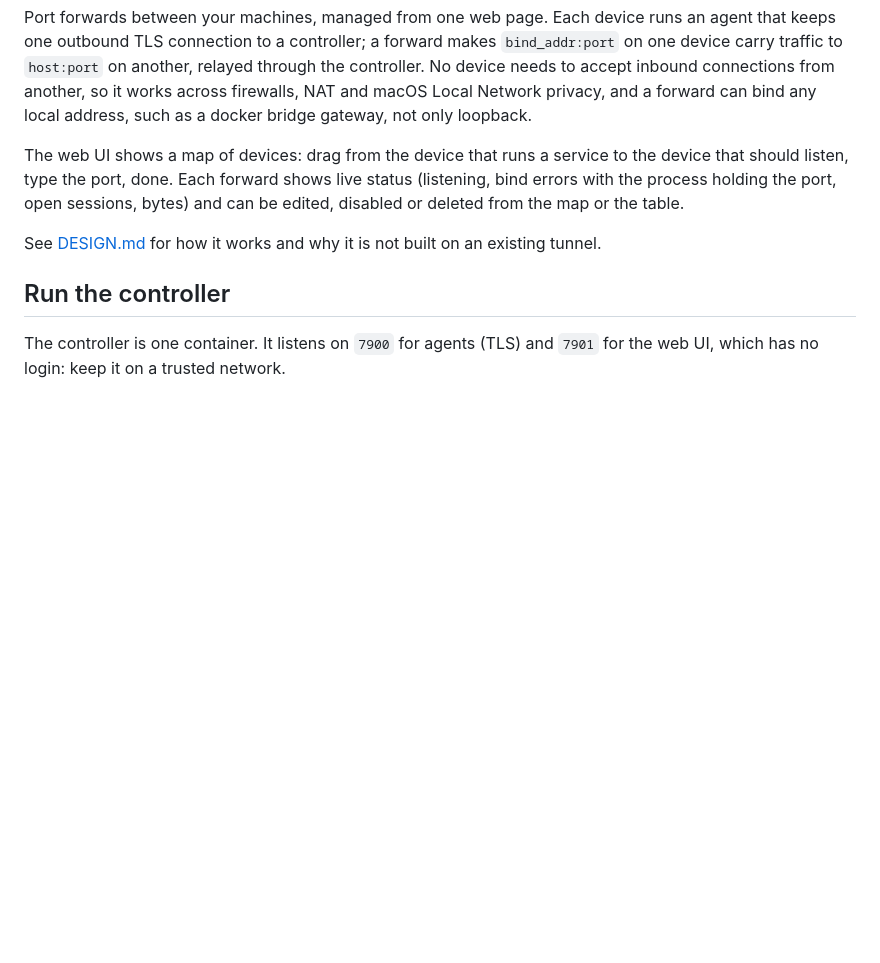
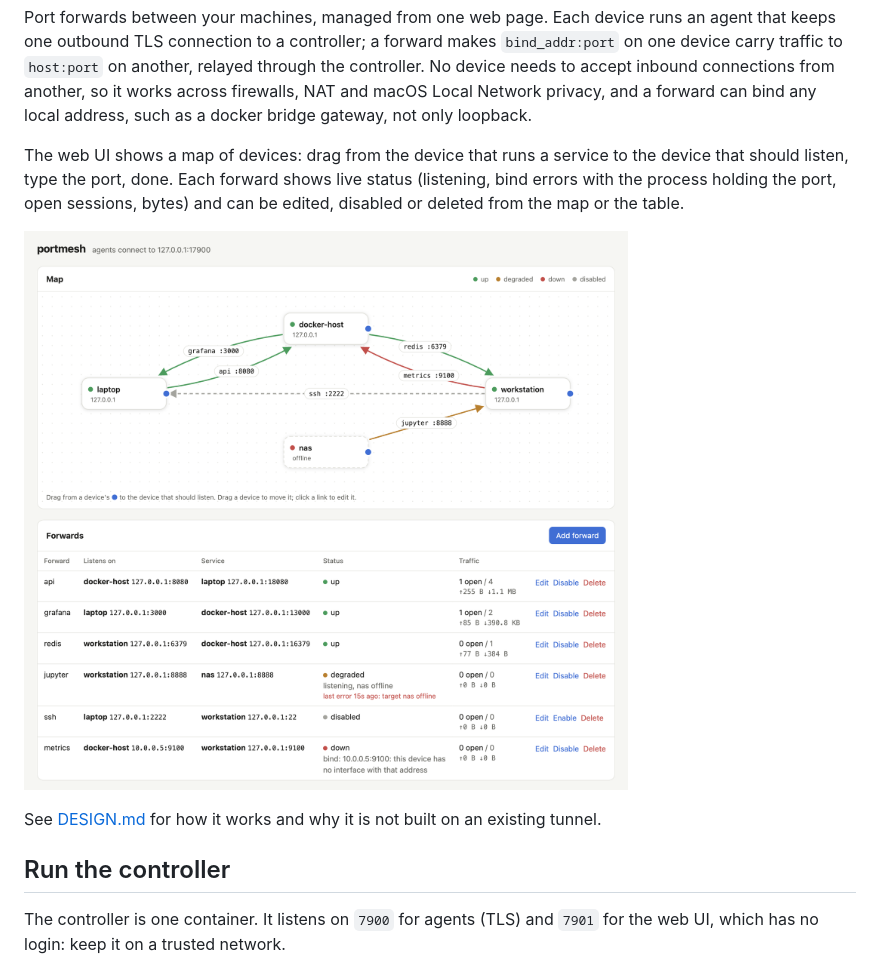
Before and after one commit to longcw/portmesh, a Markdown page: README.md, the part around the change. GitHub-like rendering; pictures changed too: docs/screenshot.png (added); blank space fills up the shorter version.

Commit message:
Add a UI screenshot to the README, tighten table padding

```diff
--- a/README.md
+++ b/README.md
@@ -3,6 +3,8 @@
 Port forwards between your machines, managed from one web page. Each device runs an agent that keeps one outbound TLS connection to a controller; a forward makes `bind_addr:port` on one device carry traffic to `host:port` on another, relayed through the controller. No device needs to accept inbound connections from another, so it works across firewalls, NAT and macOS Local Network privacy, and a forward can bind any local address, such as a docker bridge gateway, not only loopback.
 
 The web UI shows a map of devices: drag from the device that runs a service to the device that should listen, type the port, done. Each forward shows live status (listening, bind errors with the process holding the port, open sessions, bytes) and can be edited, disabled or deleted from the map or the table.
+
+![portmesh web UI: a map of four devices with forwards between them, and the forwards table with live status and traffic](docs/screenshot.png)
 
 See [DESIGN.md](DESIGN.md) for how it works and why it is not built on an existing tunnel.
 
```
Also changed, not shown: 1 other file.
